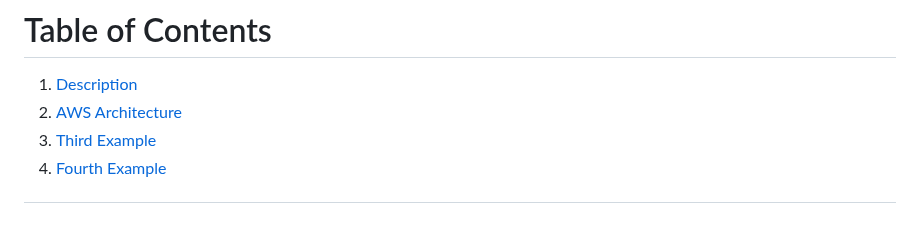
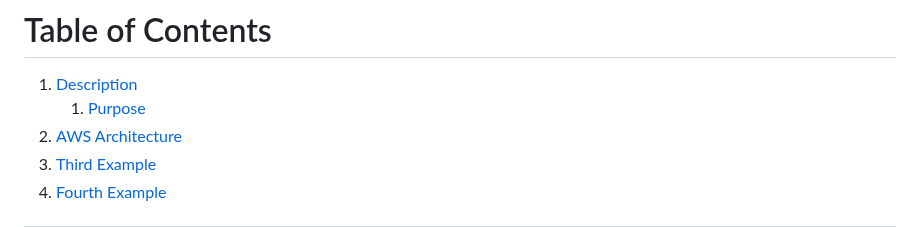
Before and after one commit to AzharR11/E-Commerce-Site, a Markdown page: README.md, the part around the change. GitHub-like rendering.

```diff
--- a/README.md
+++ b/README.md
@@ -7,6 +7,7 @@
 
 # Table of Contents
 1. [Description](#Description)
+    1. [Purpose](#Purpose)
 2. [AWS Architecture](#AWS-Architecture)
 3. [Third Example](#third-example)
 4. [Fourth Example](#fourth-examplehttpwwwfourthexamplecom)
```
